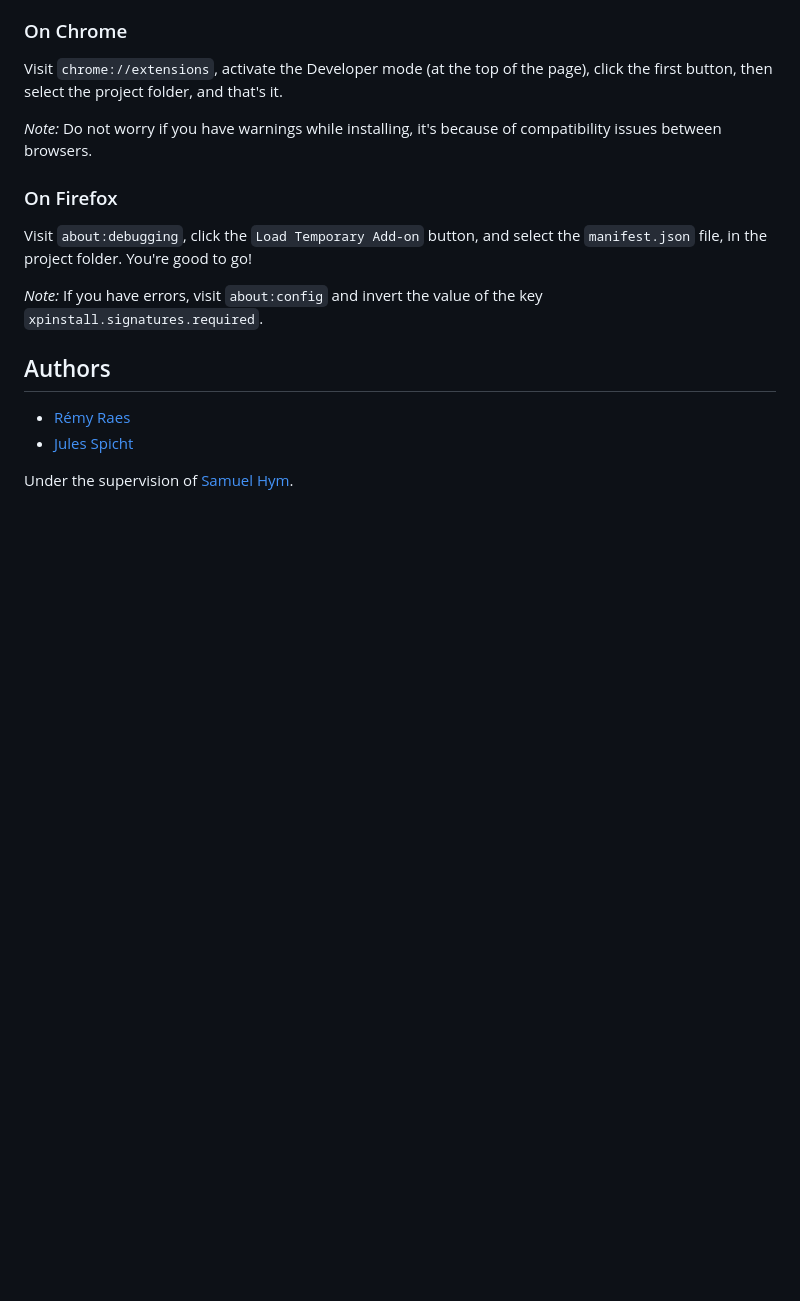
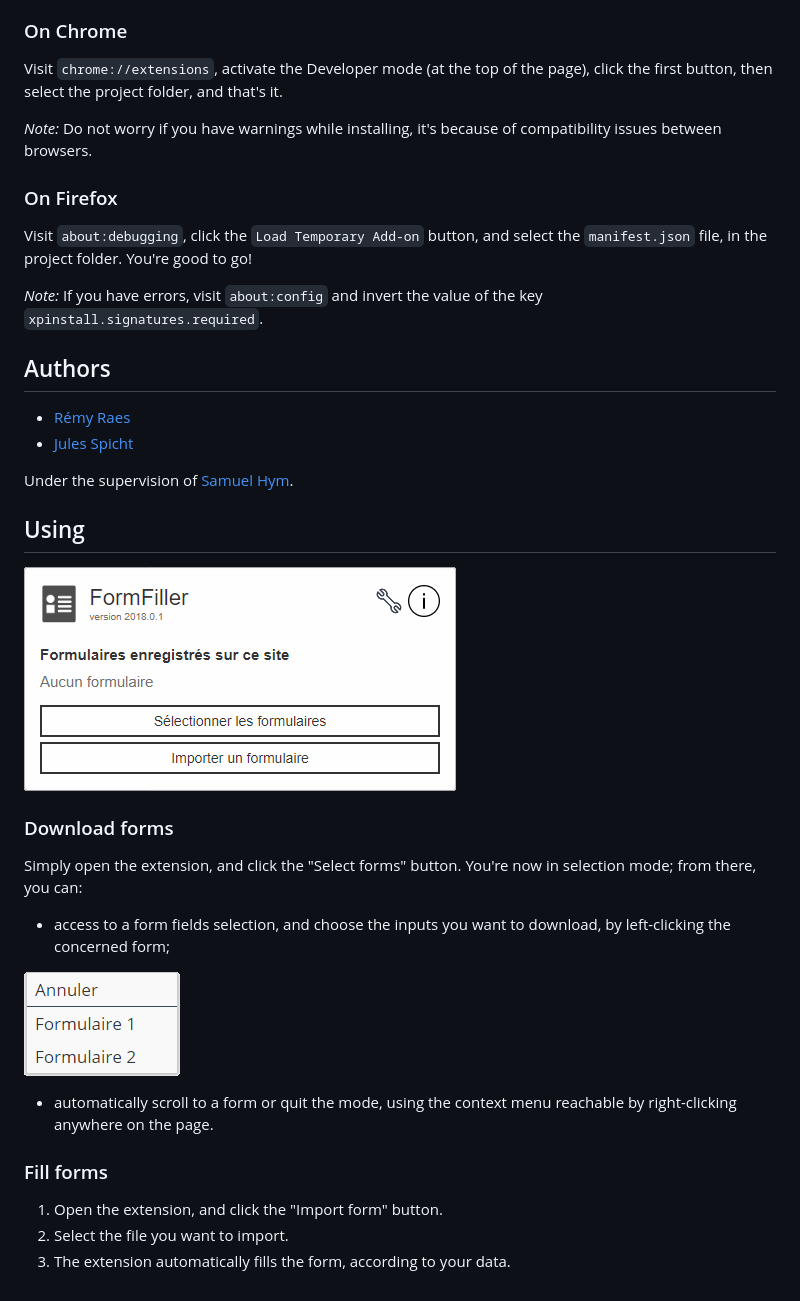
Before and after one commit to Alystrasz/FormFiller, a Markdown page: readme.md, the part around the change. GitHub-like rendering; pictures changed too: img/contextmenu.png (added), img/popup.png (added); blank space fills up the shorter version.

Commit message:
Added some instructions

```diff
--- a/readme.md
+++ b/readme.md
@@ -26,3 +26,23 @@ file, in the project folder. You're good to go!
 * [Jules Spicht](mailto:jules.spicht@€tudiant.univ-lille1.fr)
 
 Under the supervision of [Samuel Hym](mailto:samuel.hym@univ-lille1.fr).
+
+## Using
+
+![Extension pop-up](img/popup.png)
+### Download forms
+
+Simply open the extension, and click the "Select forms" button.
+You're now in selection mode; from there, you can:
+
+* access to a form fields selection, and choose the inputs you want to download, by left-clicking the concerned form;
+
+![Extension context-menu](img/contextmenu.png)
+
+* automatically scroll to a form or quit the mode, using the context menu reachable by right-clicking anywhere on the page.
+
+### Fill forms
+
+1. Open the extension, and click the "Import form" button.
+2. Select the file you want to import.
+3. The extension automatically fills the form, according to your data.
```
Also changed, not shown: 1 other file.
